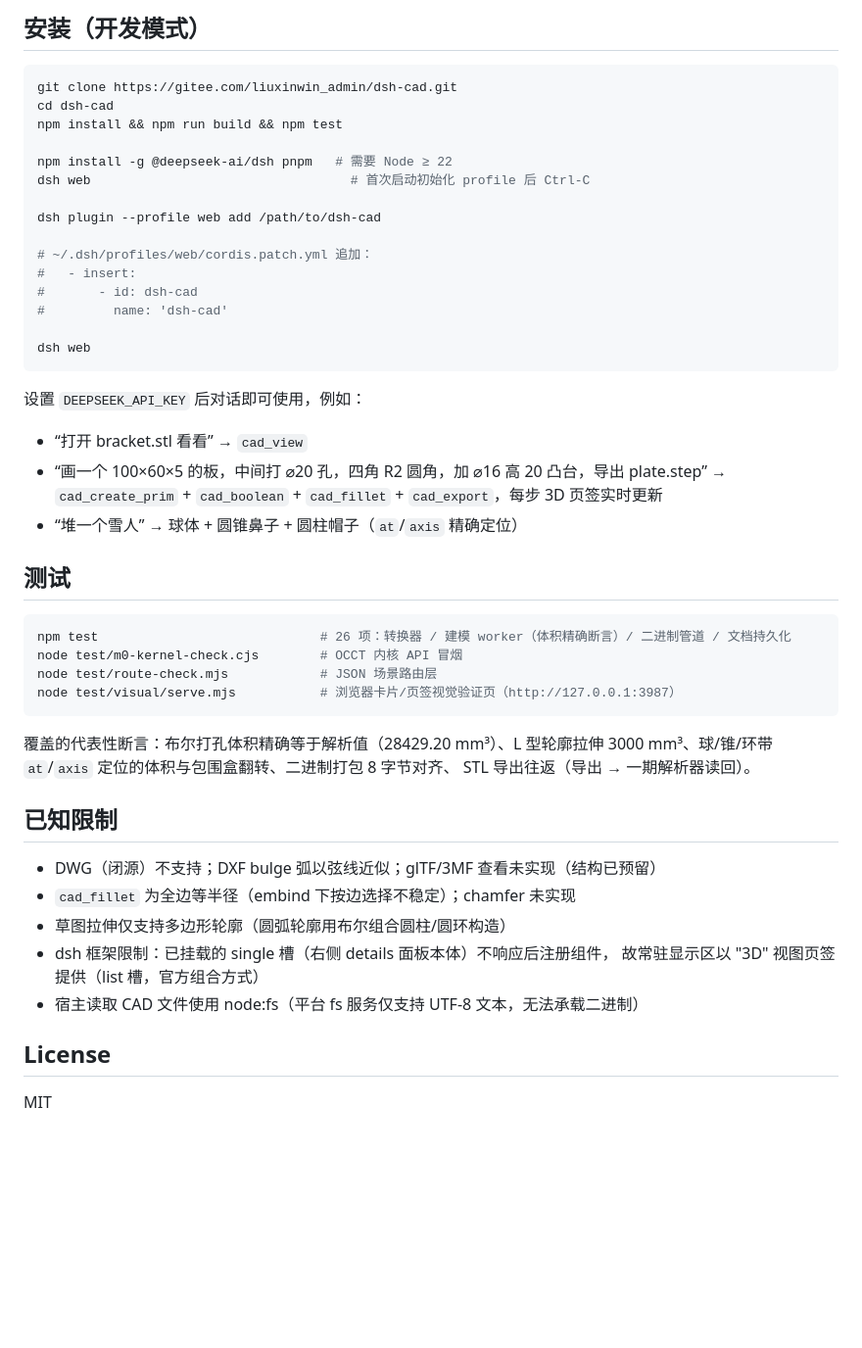
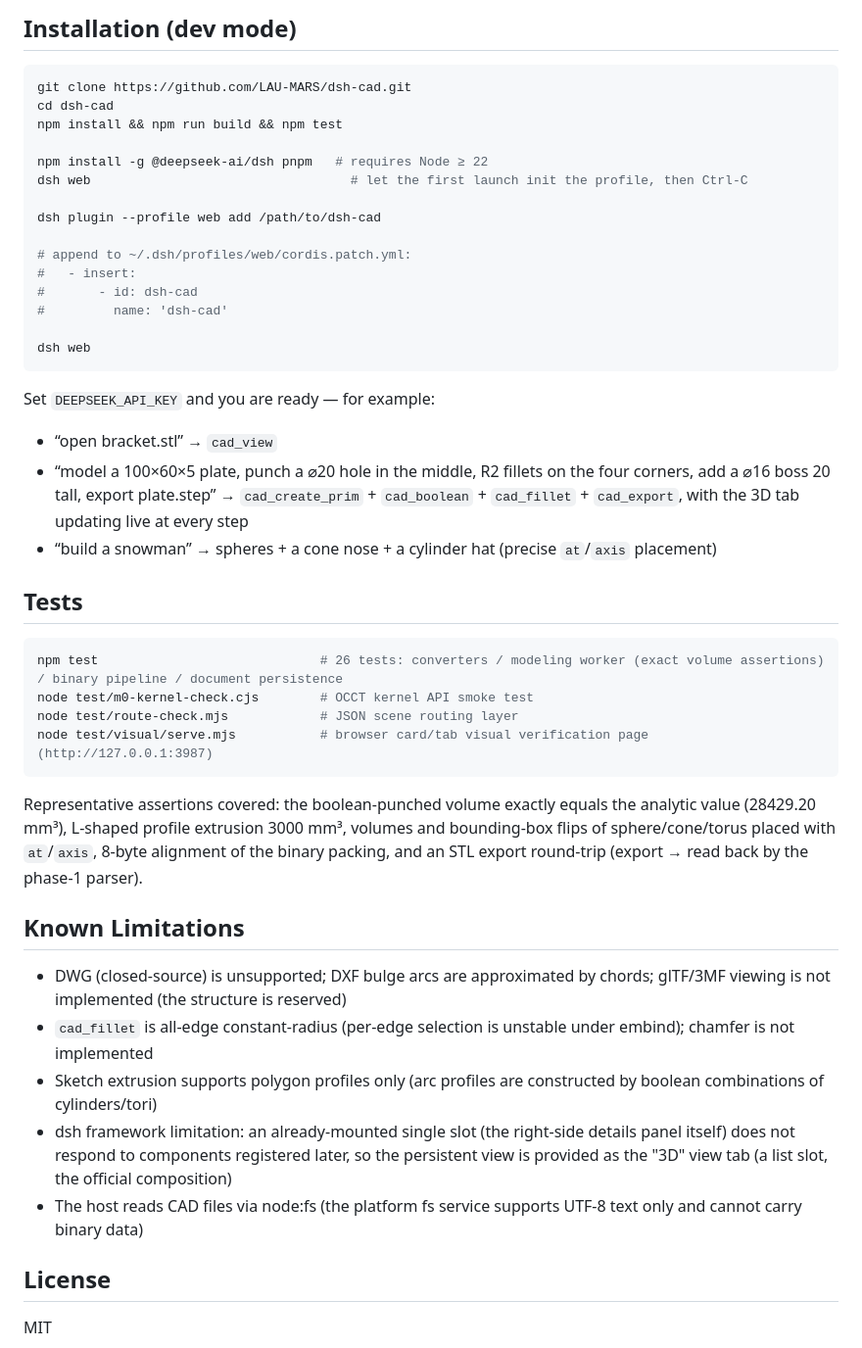
Before and after one commit to LAU-MARS/dsh-cad, a Markdown page: README.md, the part around one of its changes. Shown at 98% size. GitHub-like rendering; blank space fills up the shorter version.

Commit message:
README: English as default, add zh-CN translation with language switch

````diff
--- a/README.md
+++ b/README.md
@@ -61,17 +64,17 @@ cad_view(path)                        建模工具（cad_create_prim 等）
 
-## 安装（开发模式）
+## Installation (dev mode)
 
 ```sh
-git clone https://gitee.com/liuxinwin_admin/dsh-cad.git
+git clone https://github.com/LAU-MARS/dsh-cad.git
 cd dsh-cad
 npm install && npm run build && npm test
 
-npm install -g @deepseek-ai/dsh pnpm   # 需要 Node ≥ 22
-dsh web                                  # 首次启动初始化 profile 后 Ctrl-C
+npm install -g @deepseek-ai/dsh pnpm   # requires Node ≥ 22
+dsh web                                  # let the first launch init the profile, then Ctrl-C
 
 dsh plugin --profile web add /path/to/dsh-cad
 
-# ~/.dsh/profiles/web/cordis.patch.yml 追加：
+# append to ~/.dsh/profiles/web/cordis.patch.yml:
 #   - insert:
 #       - id: dsh-cad
 #         name: 'dsh-cad'
@@ -79,34 +82,43 @@ dsh plugin --profile web add /path/to/dsh-cad
 dsh web
 ```
 
-设置 `DEEPSEEK_API_KEY` 后对话即可使用，例如：
+Set `DEEPSEEK_API_KEY` and you are ready — for example:
 
-- “打开 bracket.stl 看看” → `cad_view`
-- “画一个 100×60×5 的板，中间打 ⌀20 孔，四角 R2 圆角，加 ⌀16 高 20 凸台，导出 plate.step”
-  → `cad_create_prim` + `cad_boolean` + `cad_fillet` + `cad_export`，每步 3D 页签实时更新
-- “堆一个雪人” → 球体 + 圆锥鼻子 + 圆柱帽子（`at`/`axis` 精确定位）
+- “open bracket.stl” → `cad_view`
+- “model a 100×60×5 plate, punch a ⌀20 hole in the middle, R2 fillets on the four
+  corners, add a ⌀16 boss 20 tall, export plate.step”
+  → `cad_create_prim` + `cad_boolean` + `cad_fillet` + `cad_export`, with the 3D tab
+  updating live at every step
+- “build a snowman” → spheres + a cone nose + a cylinder hat (precise `at`/`axis` placement)
 
-## 测试
+## Tests
 
 ```sh
-npm test                             # 26 项：转换器 / 建模 worker（体积精确断言）/ 二进制管道 / 文档持久化
-node test/m0-kernel-check.cjs        # OCCT 内核 API 冒烟
-node test/route-check.mjs            # JSON 场景路由层
-node test/visual/serve.mjs           # 浏览器卡片/页签视觉验证页（http://127.0.0.1:3987）
+npm test                             # 26 tests: converters / modeling worker (exact volume assertions) / binary pipeline / document persistence
+node test/m0-kernel-check.cjs        # OCCT kernel API smoke test
+node test/route-check.mjs            # JSON scene routing layer
+node test/visual/serve.mjs           # browser card/tab visual verification page (http://127.0.0.1:3987)
 ```
 
-覆盖的代表性断言：布尔打孔体积精确等于解析值（28429.20 mm³）、L 型轮廓拉伸
-3000 mm³、球/锥/环带 `at`/`axis` 定位的体积与包围盒翻转、二进制打包 8 字节对齐、
-STL 导出往返（导出 → 一期解析器读回）。
+Representative assertions covered: the boolean-punched volume exactly equals the
+analytic value (28429.20 mm³), L-shaped profile extrusion 3000 mm³, volumes and
+bounding-box flips of sphere/cone/torus placed with `at`/`axis`, 8-byte alignment
+of the binary packing, and an STL export round-trip (export → read back by the
+phase-1 parser).
 
-## 已知限制
+## Known Limitations
 
-- DWG（闭源）不支持；DXF bulge 弧以弦线近似；glTF/3MF 查看未实现（结构已预留）
-- `cad_fillet` 为全边等半径（embind 下按边选择不稳定）；chamfer 未实现
-- 草图拉伸仅支持多边形轮廓（圆弧轮廓用布尔组合圆柱/圆环构造）
-- dsh 框架限制：已挂载的 single 槽（右侧 details 面板本体）不响应后注册组件，
-  故常驻显示区以 "3D" 视图页签提供（list 槽，官方组合方式）
-- 宿主读取 CAD 文件使用 node:fs（平台 fs 服务仅支持 UTF-8 文本，无法承载二进制）
+- DWG (closed-source) is unsupported; DXF bulge arcs are approximated by chords;
+  glTF/3MF viewing is not implemented (the structure is reserved)
+- `cad_fillet` is all-edge constant-radius (per-edge selection is unstable under
+  embind); chamfer is not implemented
+- Sketch extrusion supports polygon profiles only (arc profiles are constructed by
+  boolean combinations of cylinders/tori)
+- dsh framework limitation: an already-mounted single slot (the right-side details
+  panel itself) does not respond to components registered later, so the persistent
+  view is provided as the "3D" view tab (a list slot, the official composition)
+- The host reads CAD files via node:fs (the platform fs service supports UTF-8 text
+  only and cannot carry binary data)
 
 ## License
 
````
Also changed, not shown: other parts of README.md (+47 -44 lines), README.zh-CN.md (added, +111 -0 lines).
